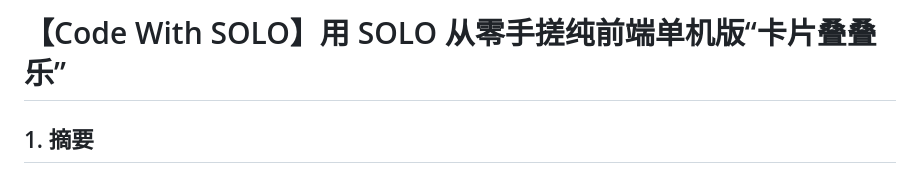
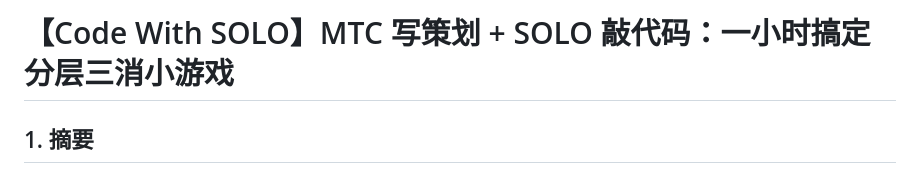
Before and after one commit to Duanjyy/discourse-lottery-, a Markdown page: solo-submission.md, the part around the change. GitHub-like rendering.

Commit message:
feat: 开发“消了个消”游戏
Co-authored-by: traeagent <traeagent@users.noreply.github.com>

```diff
--- a/solo-submission.md
+++ b/solo-submission.md
@@ -1,4 +1,4 @@
-# 【Code With SOLO】用 SOLO 从零手搓纯前端单机版“卡片叠叠乐”
+# 【Code With SOLO】MTC 写策划 + SOLO 敲代码：一小时搞定分层三消小游戏
 
 ## 1. 摘要
 借助 TRAE SOLO，我只用了不到一个小时的时间，通过全自然语言交互完成了一款分层三消小游戏“卡片叠叠乐”的开发。游戏跑在浏览器本地，无需后端，内置 999 个动态关卡、道具洗牌机制以及完整的自动存档系统。这次尝试让我体验到了“创意即产品”的爽快感，验证了 AI 已经能够完全接管前端业务逻辑落地的全流程。
```
